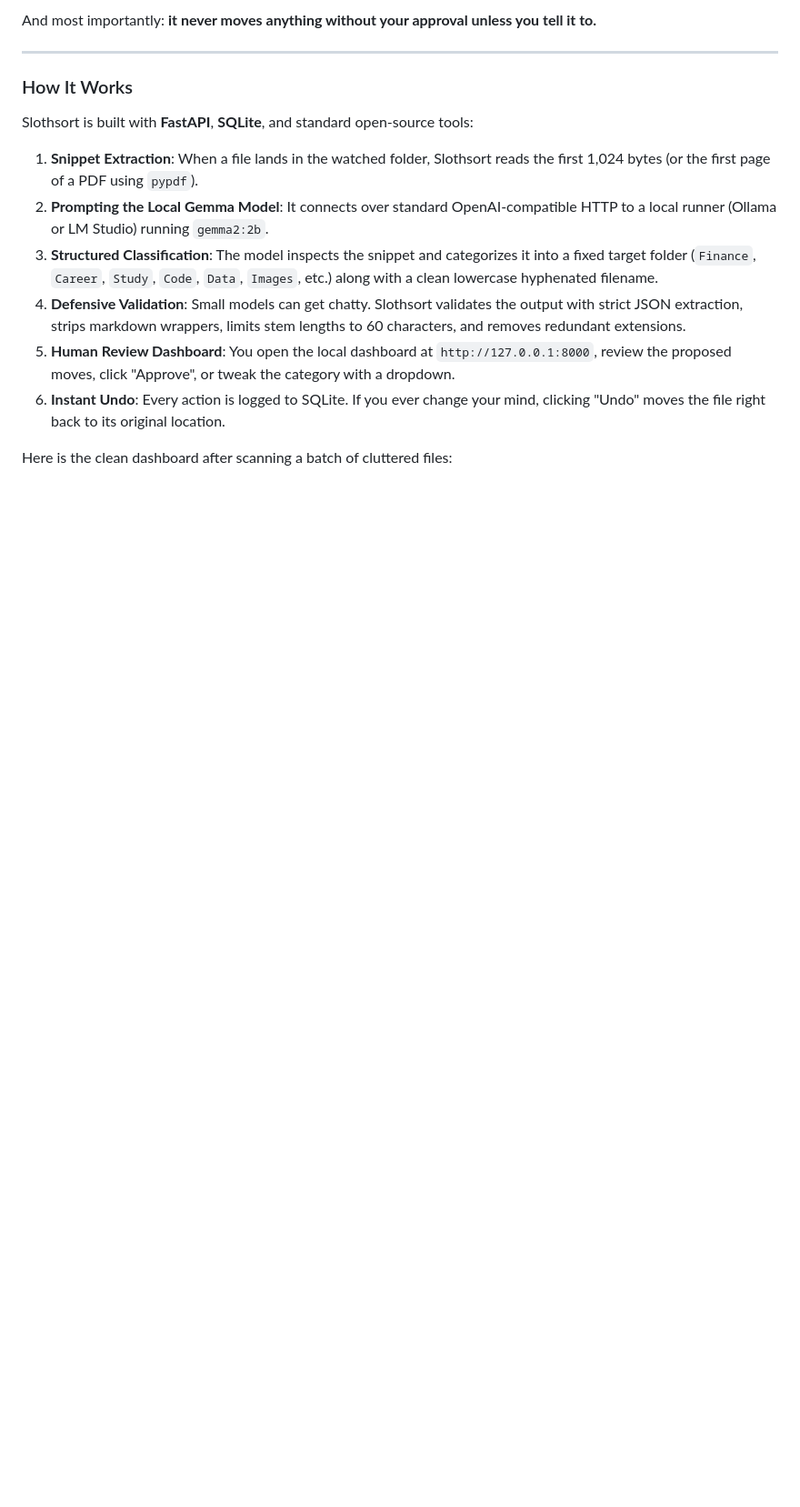
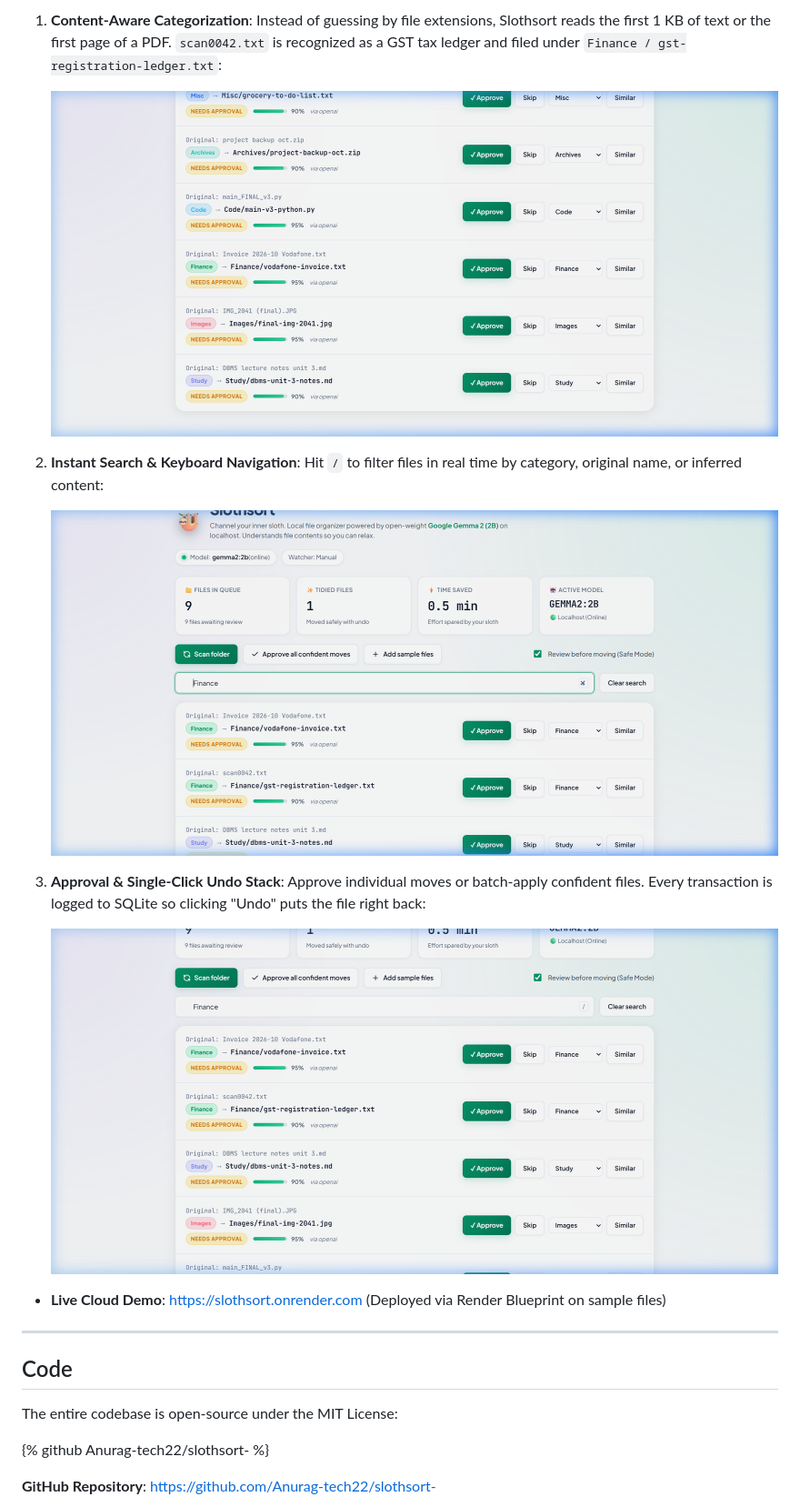
Before and after one commit to Anurag-tech22/slothsort-, a Markdown page: DEV_SUBMISSION.md, the part around one of its changes. Shown at 91% size. Rendered like a GitHub page; blank space fills up the shorter version.

```diff
--- a/DEV_SUBMISSION.md
+++ b/DEV_SUBMISSION.md
@@ -49,18 +35,28 @@ Slothsort doesn't try to be a microsecond regex engine. It acts like a sloth: it
 
-And most importantly: **it never moves anything without your approval unless you tell it to.**
+1. **Content-Aware Categorization**:
+   Instead of guessing by file extensions, Slothsort reads the first 1 KB of text or the first page of a PDF. `scan0042.txt` is recognized as a GST tax ledger and filed under `Finance / gst-registration-ledger.txt`:
+
+   ![Classified Proposals](https://raw.githubusercontent.com/Anurag-tech22/slothsort-/main/docs/screenshots/02_gemma_classified_proposals.png)
+
+2. **Instant Search & Keyboard Navigation**:
+   Hit `/` to filter files in real time by category, original name, or inferred content:
+
+   ![Instant Search Filtering](https://raw.githubusercontent.com/Anurag-tech22/slothsort-/main/docs/screenshots/03_instant_search_filtering.png)
+
+3. **Approval & Single-Click Undo Stack**:
+   Approve individual moves or batch-apply confident files. Every transaction is logged to SQLite so clicking "Undo" puts the file right back:
+
+   ![Safe Move Approved with Undo](https://raw.githubusercontent.com/Anurag-tech22/slothsort-/main/docs/screenshots/04_safe_move_applied_undo.png)
+
+- **Live Cloud Demo**: [https://slothsort.onrender.com](https://slothsort.onrender.com) (Deployed via Render Blueprint on sample files)
 
 ---
 
-### How It Works
+## Code
 
-Slothsort is built with **FastAPI**, **SQLite**, and standard open-source tools:
+The entire codebase is open-source under the MIT License:
 
-1. **Snippet Extraction**: When a file lands in the watched folder, Slothsort reads the first 1,024 bytes (or the first page of a PDF using `pypdf`).
-2. **Prompting the Local Gemma Model**: It connects over standard OpenAI-compatible HTTP to a local runner (Ollama or LM Studio) running `gemma2:2b`.
-3. **Structured Classification**: The model inspects the snippet and categorizes it into a fixed target folder (`Finance`, `Career`, `Study`, `Code`, `Data`, `Images`, etc.) along with a clean lowercase hyphenated filename.
-4. **Defensive Validation**: Small models can get chatty. Slothsort validates the output with strict JSON extraction, strips markdown wrappers, limits stem lengths to 60 characters, and removes redundant extensions.
-5. **Human Review Dashboard**: You open the local dashboard at `http://127.0.0.1:8000`, review the proposed moves, click "Approve", or tweak the category with a dropdown.
-6. **Instant Undo**: Every action is logged to SQLite. If you ever change your mind, clicking "Undo" moves the file right back to its original location.
+{% github Anurag-tech22/slothsort- %}
 
-Here is the clean dashboard after scanning a batch of cluttered files:
+**GitHub Repository**: [https://github.com/Anurag-tech22/slothsort-](https://github.com/Anurag-tech22/slothsort-)
 
```
Also changed, not shown: other parts of DEV_SUBMISSION.md (+91 -113 lines).
